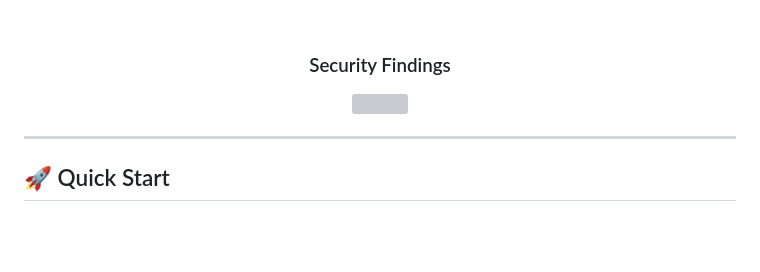
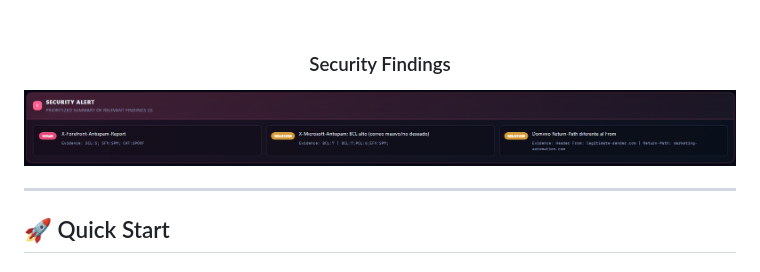
Before and after one commit to PinoitOS/Header-Analyzer, a Markdown page: README.md, the part around one of its changes. Rendered like a GitHub page; blank space fills up the shorter version; grey boxes are pictures that could not be loaded.

```diff
--- a/README.md
+++ b/README.md
@@ -117,6 +123,7 @@
 
 <h3>Security Findings</h3>
-<img width="100%" src="images/security-findings.png">
+
+<img width="100%" src="https://github.com/PinoitOS/Header-Analyzer/blob/main/2.png?raw=true">
 
 </div>
 
```
Also changed, not shown: other parts of README.md (+14 -8 lines).
